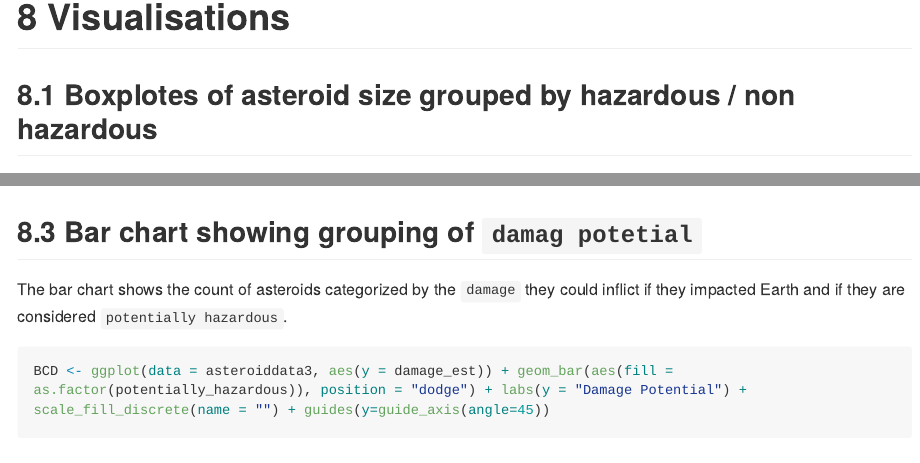
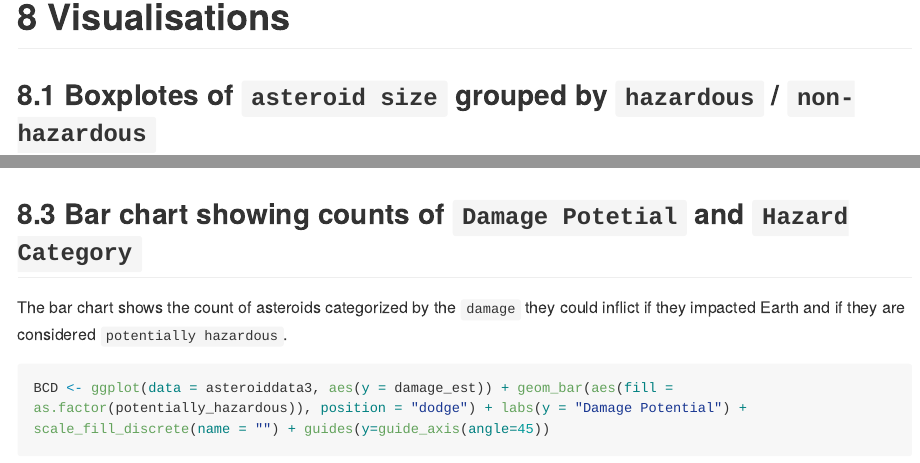
Before and after one commit to dberger2/project1.github.io, an R Markdown document (project1.Rmd): the page in a window 1100 px wide, from 8040 px down, and a second part further down, joined at a grey line. Rendered offline with R 4.5, knitr and Pandoc, with nearby package versions; some code elsewhere in the file could not run offline; long lines of code are wrapped.

Commit message:
Final edits for real this time.

````diff
--- a/project1.Rmd
+++ b/project1.Rmd
@@ -235,7 +235,7 @@ knitr::kable(asteroidstats,
 
 # 8 Visualisations
 
-## 8.1 Boxplotes of asteroid size grouped by hazardous / non hazardous
+## 8.1 Boxplotes of `asteroid size` grouped by `hazardous` / `non-hazardous`
 
 This plot shows the box plots for `estimated maximum diameter in meters` and groups them by whether or not the asteroids are `hazardous`.
 
@@ -255,7 +255,7 @@ BPH
 ```
 
 
-## 8.3 Bar chart showing grouping of `damag potetial`
+## 8.3 Bar chart showing counts of `Damage Potetial` and `Hazard Category`
 
 The bar chart shows the count of asteroids categorized by the `damage` they could inflict if they impacted Earth and if they are considered `potentially hazardous`.
 
````
Also changed, not shown: README.md, README_files/figure-gfm/unnamed-chunk-10-1.png, README_files/figure-gfm/unnamed-chunk-11-1.png, README_files/figure-gfm/unnamed-chunk-13-1.png, README_files/figure-gfm/unnamed-chunk-14-1.png, project1.Rmd (2 more changed lines).
